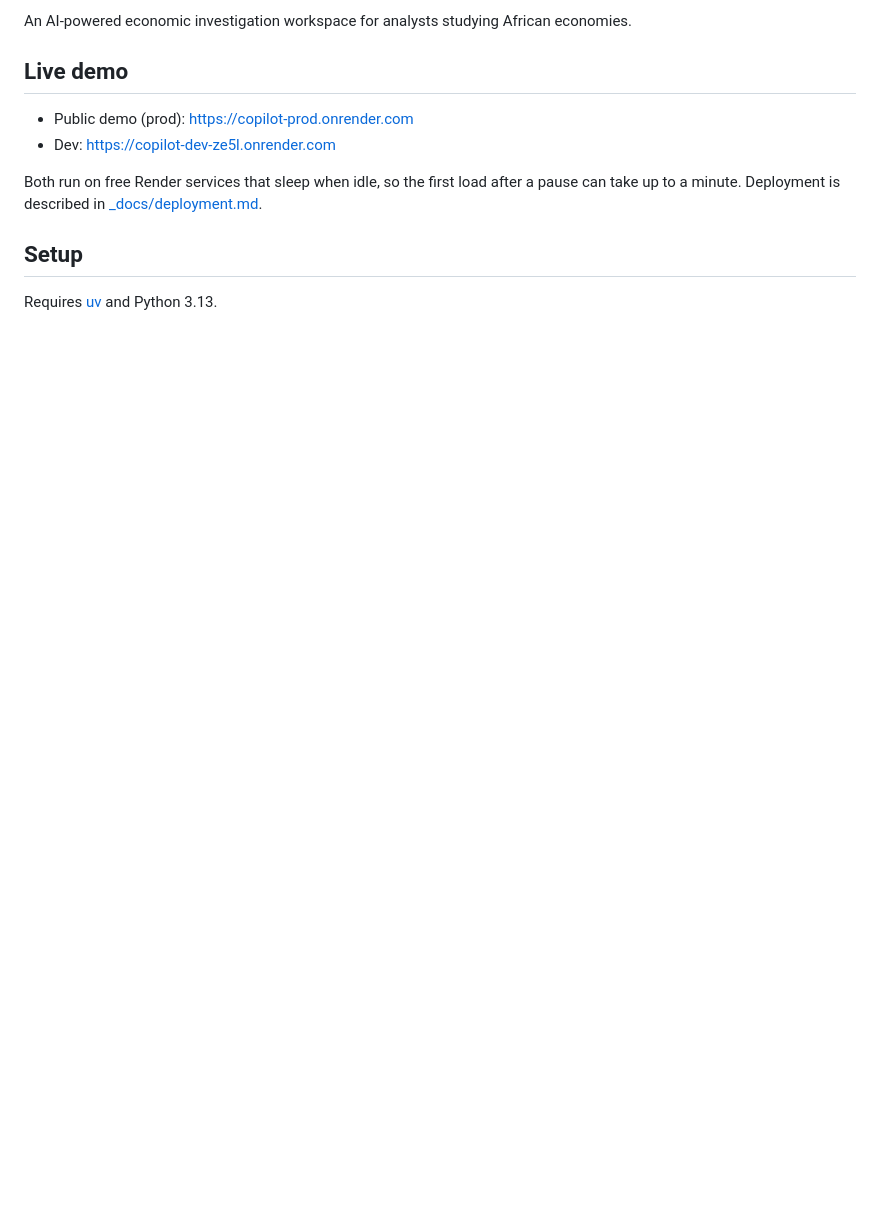
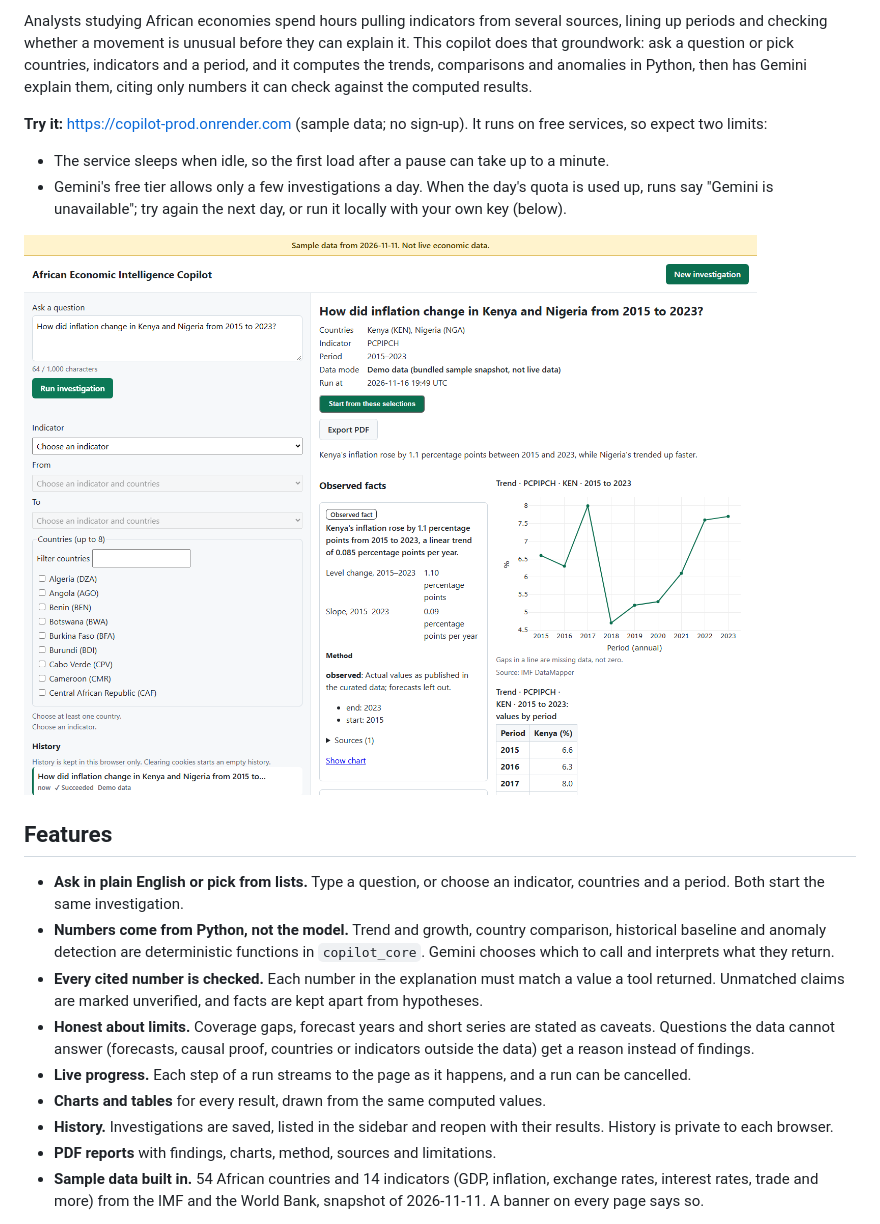
Before and after one commit to Chris-Ndungu/African-Economic-Intelligence-Copilot, a Markdown page: README.md, the part around one of its changes. Drawn GitHub-style; pictures changed too: _docs/images/workspace.png (added); blank space fills up the shorter version.

```diff
--- a/README.md
+++ b/README.md
@@ -4,16 +5,43 @@
 
-An AI-powered economic investigation workspace for analysts studying African economies.
+Analysts studying African economies spend hours pulling indicators from
+several sources, lining up periods and checking whether a movement is unusual
+before they can explain it. This copilot does that groundwork: ask a question
+or pick countries, indicators and a period, and it computes the trends,
+comparisons and anomalies in Python, then has Gemini explain them, citing
+only numbers it can check against the computed results.
 
-## Live demo
+**Try it:** <https://copilot-prod.onrender.com> (sample data; no sign-up).
+It runs on free services, so expect two limits:
 
-- Public demo (prod): <https://copilot-prod.onrender.com>
-- Dev: <https://copilot-dev-ze5l.onrender.com>
+- The service sleeps when idle, so the first load after a pause can take up
+  to a minute.
+- Gemini's free tier allows only a few investigations a day. When the day's
+  quota is used up, runs say "Gemini is unavailable"; try again the next day,
+  or run it locally with your own key (below).
 
-Both run on free Render services that sleep when idle, so the first load after
-a pause can take up to a minute. Deployment is described in
-[_docs/deployment.md](_docs/deployment.md).
+![The workspace with a finished investigation](_docs/images/workspace.png)
 
-## Setup
+## Features
 
-Requires [uv](https://docs.astral.sh/uv/) and Python 3.13.
+- **Ask in plain English or pick from lists.** Type a question, or choose an
+  indicator, countries and a period. Both start the same investigation.
+- **Numbers come from Python, not the model.** Trend and growth, country
+  comparison, historical baseline and anomaly detection are deterministic
+  functions in `copilot_core`. Gemini chooses which to call and interprets
+  what they return.
+- **Every cited number is checked.** Each number in the explanation must match
+  a value a tool returned. Unmatched claims are marked unverified, and facts
+  are kept apart from hypotheses.
+- **Honest about limits.** Coverage gaps, forecast years and short series are
+  stated as caveats. Questions the data cannot answer (forecasts, causal proof,
+  countries or indicators outside the data) get a reason instead of findings.
+- **Live progress.** Each step of a run streams to the page as it happens, and
+  a run can be cancelled.
+- **Charts and tables** for every result, drawn from the same computed values.
+- **History.** Investigations are saved, listed in the sidebar and reopen
+  with their results. History is private to each browser.
+- **PDF reports** with findings, charts, method, sources and limitations.
+- **Sample data built in.** 54 African countries and 14 indicators (GDP,
+  inflation, exchange rates, interest rates, trade and more) from the IMF and
+  the World Bank, snapshot of 2026-11-11. A banner on every page says so.
 
```
Also changed, not shown: other parts of README.md (+108 -33 lines), _docs/deployment.md (+2 -1 lines), _docs/images/history.png (added), _docs/images/report.png (added), 1 other file.
